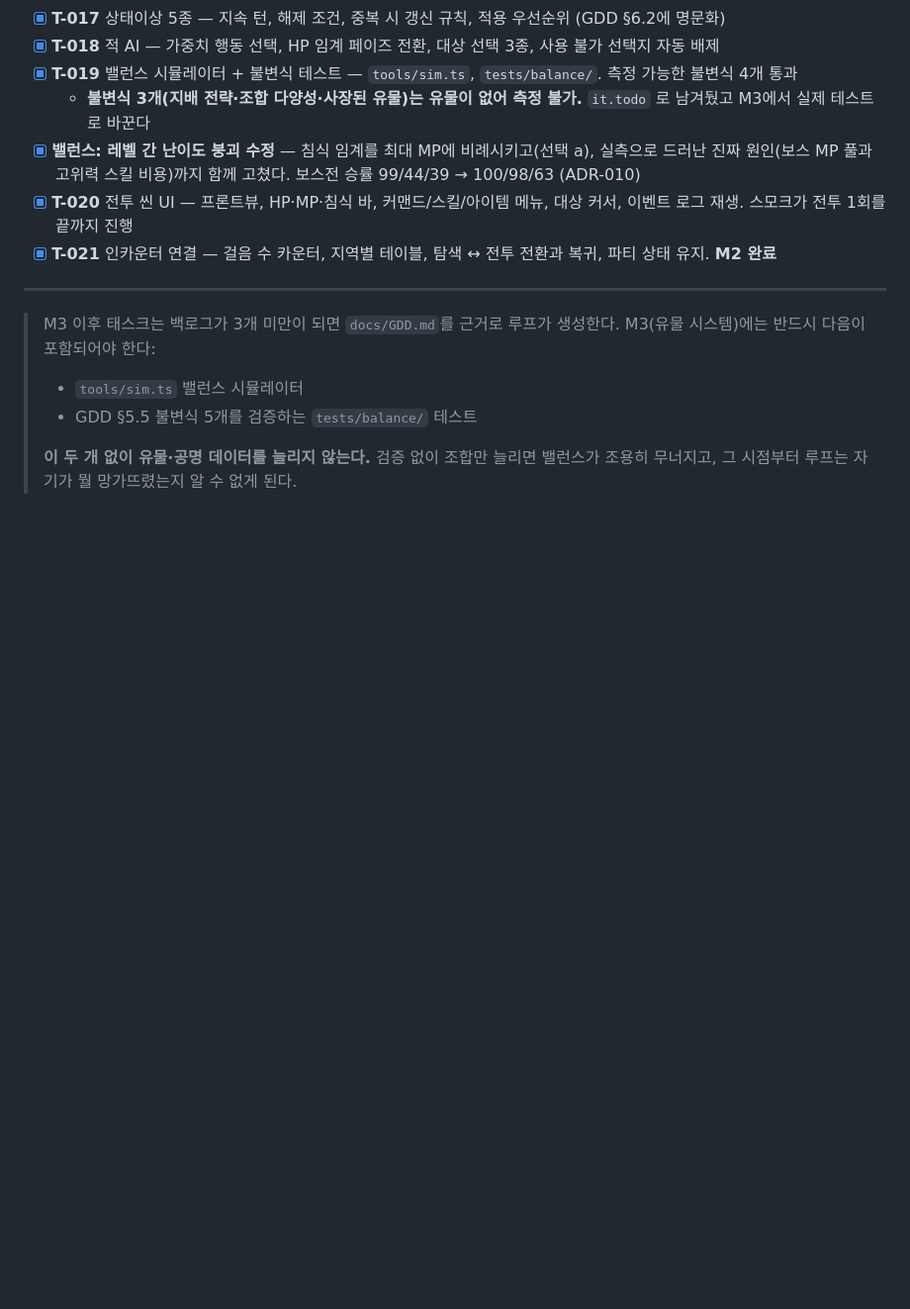
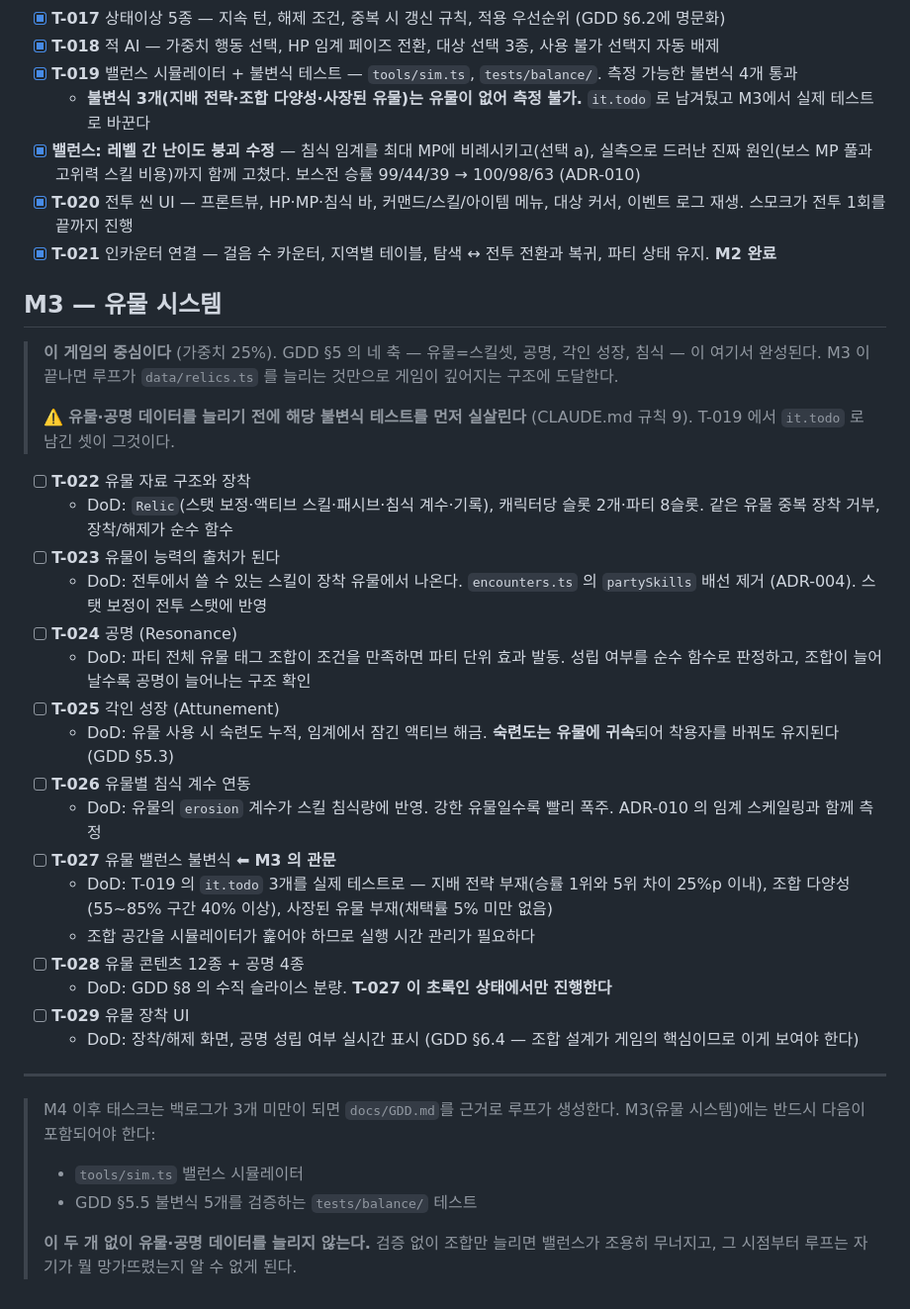
Before and after one commit to sehoi/relic-inheritors, a Markdown page: docs/BACKLOG.md, the part around the change. Shown at 99% size. Rendered like a GitHub page; blank space fills up the shorter version.

Commit message:
chore(backlog): M3 유물 시스템 태스크 8개 생성 (#28)

```diff
--- a/docs/BACKLOG.md
+++ b/docs/BACKLOG.md
@@ -57,9 +57,35 @@
 - [x] **T-020** 전투 씬 UI — 프론트뷰, HP·MP·침식 바, 커맨드/스킬/아이템 메뉴, 대상 커서, 이벤트 로그 재생. 스모크가 전투 1회를 끝까지 진행
 - [x] **T-021** 인카운터 연결 — 걸음 수 카운터, 지역별 테이블, 탐색 ↔ 전투 전환과 복귀, 파티 상태 유지. **M2 완료**
 
+## M3 — 유물 시스템
+
+> **이 게임의 중심이다** (가중치 25%). GDD §5 의 네 축 — 유물=스킬셋, 공명, 각인 성장, 침식 — 이 여기서 완성된다.
+> M3 이 끝나면 루프가 `data/relics.ts` 를 늘리는 것만으로 게임이 깊어지는 구조에 도달한다.
+>
+> ⚠️ **유물·공명 데이터를 늘리기 전에 해당 불변식 테스트를 먼저 실살린다** (CLAUDE.md 규칙 9).
+> T-019 에서 `it.todo` 로 남긴 셋이 그것이다.
+
+- [ ] **T-022** 유물 자료 구조와 장착
+  - DoD: `Relic`(스탯 보정·액티브 스킬·패시브·침식 계수·기록), 캐릭터당 슬롯 2개·파티 8슬롯. 같은 유물 중복 장착 거부, 장착/해제가 순수 함수
+- [ ] **T-023** 유물이 능력의 출처가 된다
+  - DoD: 전투에서 쓸 수 있는 스킬이 장착 유물에서 나온다. `encounters.ts` 의 `partySkills` 배선 제거 (ADR-004). 스탯 보정이 전투 스탯에 반영
+- [ ] **T-024** 공명 (Resonance)
+  - DoD: 파티 전체 유물 태그 조합이 조건을 만족하면 파티 단위 효과 발동. 성립 여부를 순수 함수로 판정하고, 조합이 늘어날수록 공명이 늘어나는 구조 확인
+- [ ] **T-025** 각인 성장 (Attunement)
+  - DoD: 유물 사용 시 숙련도 누적, 임계에서 잠긴 액티브 해금. **숙련도는 유물에 귀속**되어 착용자를 바꿔도 유지된다 (GDD §5.3)
+- [ ] **T-026** 유물별 침식 계수 연동
+  - DoD: 유물의 `erosion` 계수가 스킬 침식량에 반영. 강한 유물일수록 빨리 폭주. ADR-010 의 임계 스케일링과 함께 측정
+- [ ] **T-027** 유물 밸런스 불변식 ⬅ **M3 의 관문**
+  - DoD: T-019 의 `it.todo` 3개를 실제 테스트로 — 지배 전략 부재(승률 1위와 5위 차이 25%p 이내), 조합 다양성(55~85% 구간 40% 이상), 사장된 유물 부재(채택률 5% 미만 없음)
+  - 조합 공간을 시뮬레이터가 훑어야 하므로 실행 시간 관리가 필요하다
+- [ ] **T-028** 유물 콘텐츠 12종 + 공명 4종
+  - DoD: GDD §8 의 수직 슬라이스 분량. **T-027 이 초록인 상태에서만 진행한다**
+- [ ] **T-029** 유물 장착 UI
+  - DoD: 장착/해제 화면, 공명 성립 여부 실시간 표시 (GDD §6.4 — 조합 설계가 게임의 핵심이므로 이게 보여야 한다)
+
 ---
 
-> M3 이후 태스크는 백로그가 3개 미만이 되면 `docs/GDD.md`를 근거로 루프가 생성한다.
+> M4 이후 태스크는 백로그가 3개 미만이 되면 `docs/GDD.md`를 근거로 루프가 생성한다.
 > M3(유물 시스템)에는 반드시 다음이 포함되어야 한다:
 > - `tools/sim.ts` 밸런스 시뮬레이터
 > - GDD §5.5 불변식 5개를 검증하는 `tests/balance/` 테스트
```
